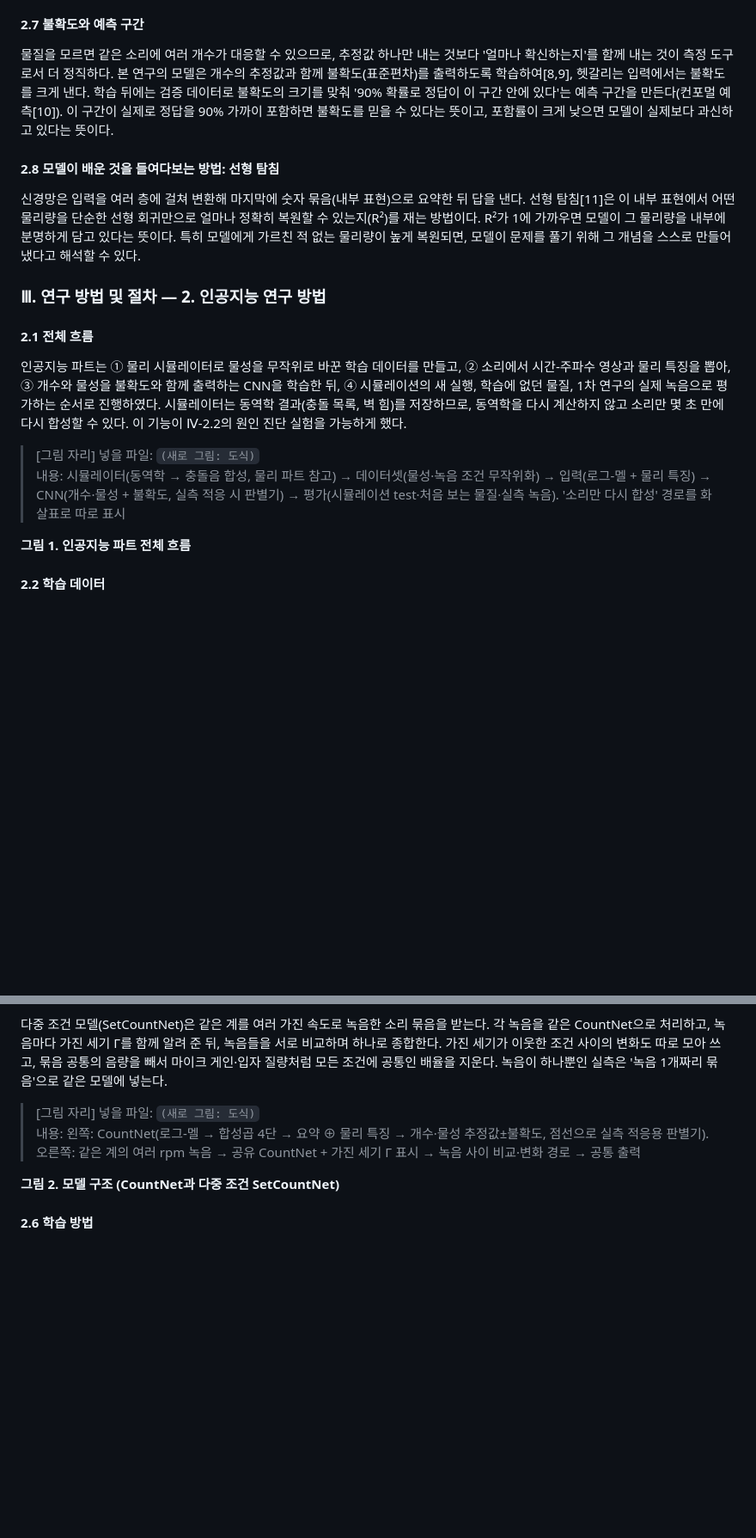
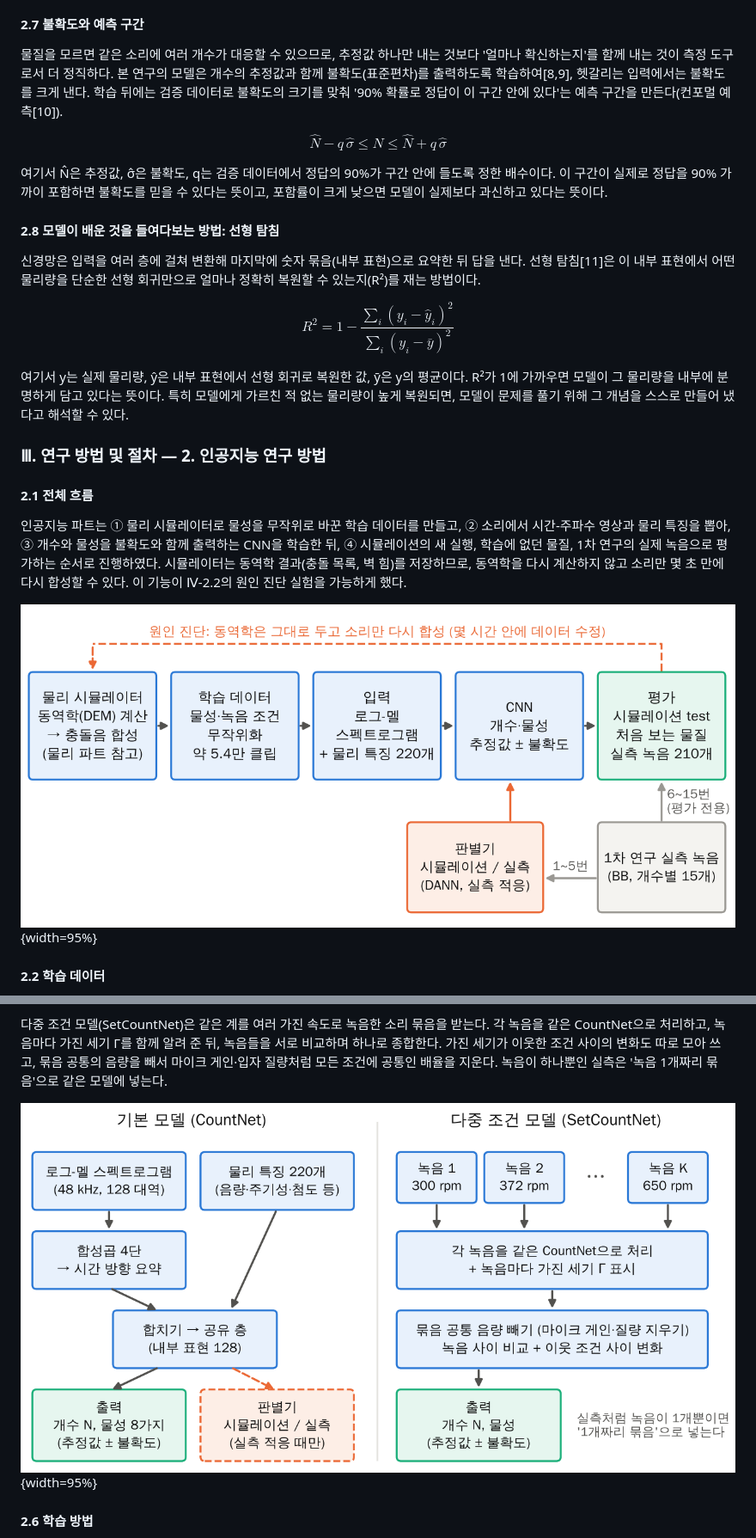
Before and after one commit to foggyjupiter/2-2-RNE-simulation, a Markdown page: docs/hwp_ai/ai_part.md, 2 parts joined by grey strips. Shown at 86% size. Rendered like a GitHub page; pictures changed too: results/figures/ai_flow.png (added), results/figures/ai_model.png (added); blank space fills up the shorter version.

```diff
--- a/docs/hwp_ai/ai_part.md
+++ b/docs/hwp_ai/ai_part.md
@@ -97,11 +101,19 @@
 
 #### 2.7 불확도와 예측 구간
 
-물질을 모르면 같은 소리에 여러 개수가 대응할 수 있으므로, 추정값 하나만 내는 것보다 '얼마나 확신하는지'를 함께 내는 것이 측정 도구로서 더 정직하다. 본 연구의 모델은 개수의 추정값과 함께 불확도(표준편차)를 출력하도록 학습하여[8,9], 헷갈리는 입력에서는 불확도를 크게 낸다. 학습 뒤에는 검증 데이터로 불확도의 크기를 맞춰 '90% 확률로 정답이 이 구간 안에 있다'는 예측 구간을 만든다(컨포멀 예측[10]). 이 구간이 실제로 정답을 90% 가까이 포함하면 불확도를 믿을 수 있다는 뜻이고, 포함률이 크게 낮으면 모델이 실제보다 과신하고 있다는 뜻이다.
+물질을 모르면 같은 소리에 여러 개수가 대응할 수 있으므로, 추정값 하나만 내는 것보다 '얼마나 확신하는지'를 함께 내는 것이 측정 도구로서 더 정직하다. 본 연구의 모델은 개수의 추정값과 함께 불확도(표준편차)를 출력하도록 학습하여[8,9], 헷갈리는 입력에서는 불확도를 크게 낸다. 학습 뒤에는 검증 데이터로 불확도의 크기를 맞춰 '90% 확률로 정답이 이 구간 안에 있다'는 예측 구간을 만든다(컨포멀 예측[10]).
+
+$$\hat{N} - q\,\hat{\sigma} \le N \le \hat{N} + q\,\hat{\sigma}$$
+
+여기서 N̂은 추정값, σ̂은 불확도, q는 검증 데이터에서 정답의 90%가 구간 안에 들도록 정한 배수이다. 이 구간이 실제로 정답을 90% 가까이 포함하면 불확도를 믿을 수 있다는 뜻이고, 포함률이 크게 낮으면 모델이 실제보다 과신하고 있다는 뜻이다.
 
 #### 2.8 모델이 배운 것을 들여다보는 방법: 선형 탐침
 
-신경망은 입력을 여러 층에 걸쳐 변환해 마지막에 숫자 묶음(내부 표현)으로 요약한 뒤 답을 낸다. 선형 탐침[11]은 이 내부 표현에서 어떤 물리량을 단순한 선형 회귀만으로 얼마나 정확히 복원할 수 있는지(R²)를 재는 방법이다. R²가 1에 가까우면 모델이 그 물리량을 내부에 분명하게 담고 있다는 뜻이다. 특히 모델에게 가르친 적 없는 물리량이 높게 복원되면, 모델이 문제를 풀기 위해 그 개념을 스스로 만들어 냈다고 해석할 수 있다.
+신경망은 입력을 여러 층에 걸쳐 변환해 마지막에 숫자 묶음(내부 표현)으로 요약한 뒤 답을 낸다. 선형 탐침[11]은 이 내부 표현에서 어떤 물리량을 단순한 선형 회귀만으로 얼마나 정확히 복원할 수 있는지(R²)를 재는 방법이다.
+
+$$R^2 = 1 - \frac{\sum_i (y_i - \hat{y}_i)^2}{\sum_i (y_i - \bar{y})^2}$$
+
+여기서 y는 실제 물리량, ŷ은 내부 표현에서 선형 회귀로 복원한 값, ȳ은 y의 평균이다. R²가 1에 가까우면 모델이 그 물리량을 내부에 분명하게 담고 있다는 뜻이다. 특히 모델에게 가르친 적 없는 물리량이 높게 복원되면, 모델이 문제를 풀기 위해 그 개념을 스스로 만들어 냈다고 해석할 수 있다.
 
 ### Ⅲ. 연구 방법 및 절차 — 2. 인공지능 연구 방법
 
@@ -109,10 +121,7 @@
 
 인공지능 파트는 ① 물리 시뮬레이터로 물성을 무작위로 바꾼 학습 데이터를 만들고, ② 소리에서 시간-주파수 영상과 물리 특징을 뽑아, ③ 개수와 물성을 불확도와 함께 출력하는 CNN을 학습한 뒤, ④ 시뮬레이션의 새 실행, 학습에 없던 물질, 1차 연구의 실제 녹음으로 평가하는 순서로 진행하였다. 시뮬레이터는 동역학 결과(충돌 목록, 벽 힘)를 저장하므로, 동역학을 다시 계산하지 않고 소리만 몇 초 만에 다시 합성할 수 있다. 이 기능이 Ⅳ-2.2의 원인 진단 실험을 가능하게 했다.
 
-> [그림 자리] 넣을 파일: `(새로 그림: 도식)`
-> 내용: 시뮬레이터(동역학 → 충돌음 합성, 물리 파트 참고) → 데이터셋(물성·녹음 조건 무작위화) → 입력(로그-멜 + 물리 특징) → CNN(개수·물성 + 불확도, 실측 적응 시 판별기) → 평가(시뮬레이션 test·처음 보는 물질·실측 녹음). '소리만 다시 합성' 경로를 화살표로 따로 표시
-
-**그림 1. 인공지능 파트 전체 흐름**
+![그림 1. 인공지능 파트 전체 흐름](../../results/figures/ai_flow.png){width=95%}
 
 #### 2.2 학습 데이터
 
@@ -147,10 +156,7 @@
 
 다중 조건 모델(SetCountNet)은 같은 계를 여러 가진 속도로 녹음한 소리 묶음을 받는다. 각 녹음을 같은 CountNet으로 처리하고, 녹음마다 가진 세기 Γ를 함께 알려 준 뒤, 녹음들을 서로 비교하며 하나로 종합한다. 가진 세기가 이웃한 조건 사이의 변화도 따로 모아 쓰고, 묶음 공통의 음량을 빼서 마이크 게인·입자 질량처럼 모든 조건에 공통인 배율을 지운다. 녹음이 하나뿐인 실측은 '녹음 1개짜리 묶음'으로 같은 모델에 넣는다.
 
-> [그림 자리] 넣을 파일: `(새로 그림: 도식)`
-> 내용: 왼쪽: CountNet(로그-멜 → 합성곱 4단 → 요약 ⊕ 물리 특징 → 개수·물성 추정값±불확도, 점선으로 실측 적응용 판별기). 오른쪽: 같은 계의 여러 rpm 녹음 → 공유 CountNet + 가진 세기 Γ 표시 → 녹음 사이 비교·변화 경로 → 공통 출력
-
-**그림 2. 모델 구조 (CountNet과 다중 조건 SetCountNet)**
+![그림 2. 모델 구조 (CountNet과 다중 조건 SetCountNet)](../../results/figures/ai_model.png){width=95%}
 
 #### 2.6 학습 방법
 
```
Also changed, not shown: other parts of docs/hwp_ai/ai_part.md (+26 -31 lines), 6 other files.
